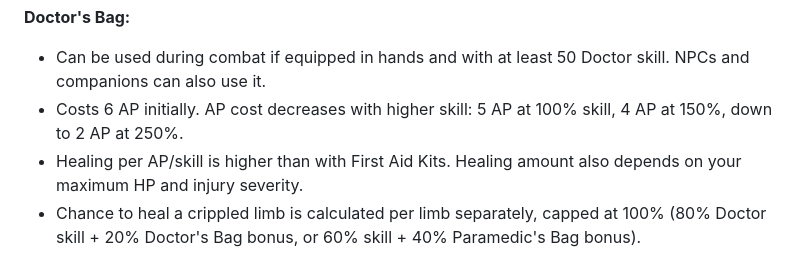
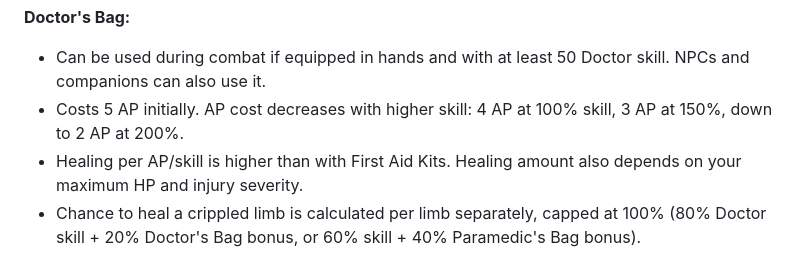
Before and after one commit to dekrus/Fallout2MechanicsMiniRework, a Markdown page: README.md, the part around the change. Drawn GitHub-style.

```diff
--- a/README.md
+++ b/README.md
@@ -343,7 +343,7 @@ Changes the way the First Aid Kits, Doctor's Bag, and others medical tools are u
 
 **Doctor's Bag:**
 - Can be used during combat if equipped in hands and with at least 50 Doctor skill. NPCs and companions can also use it.
-- Costs 6 AP initially. AP cost decreases with higher skill: 5 AP at 100% skill, 4 AP at 150%, down to 2 AP at 250%.
+- Costs 5 AP initially. AP cost decreases with higher skill: 4 AP at 100% skill, 3 AP at 150%, down to 2 AP at 200%.
 - Healing per AP/skill is higher than with First Aid Kits. Healing amount also depends on your maximum HP and injury severity.
 - Chance to heal a crippled limb is calculated per limb separately, capped at 100% (80% Doctor skill + 20% Doctor's Bag bonus, or 60% skill + 40% Paramedic's Bag bonus).
 
```
